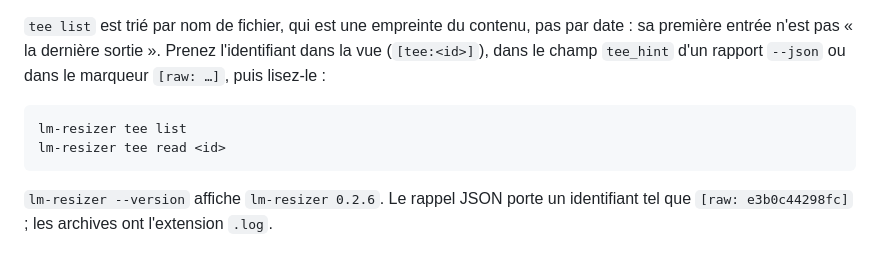
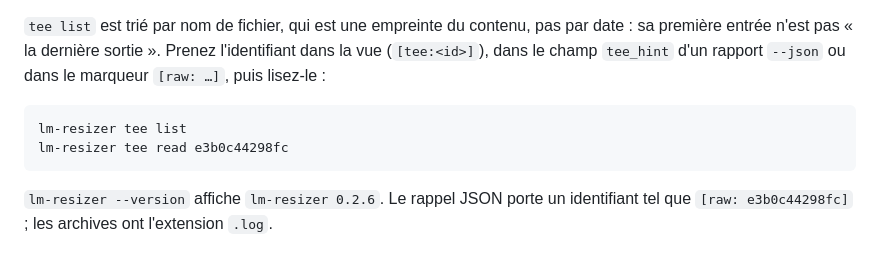
Before and after one commit to phuetz/lm-resizer, a Markdown page: README.fr.md, the part around the change. Rendered like a GitHub page.

```diff
--- a/README.fr.md
+++ b/README.fr.md
@@ -111,7 +111,7 @@ LM Resizer raccourcit, il ne cache pas. Les vues de commandes conservent littér
 
 ~~~bash
 lm-resizer tee list
-lm-resizer tee read <id>
+lm-resizer tee read e3b0c44298fc
 ~~~
 
 `lm-resizer --version` affiche `lm-resizer 0.2.6`. Le rappel JSON porte un identifiant tel que `[raw: e3b0c44298fc]` ; les archives ont l'extension `.log`.
```
Also changed, not shown: README.md (+1 -1 lines), docs/CLAUDE_CODEX.md (+1 -1 lines).
